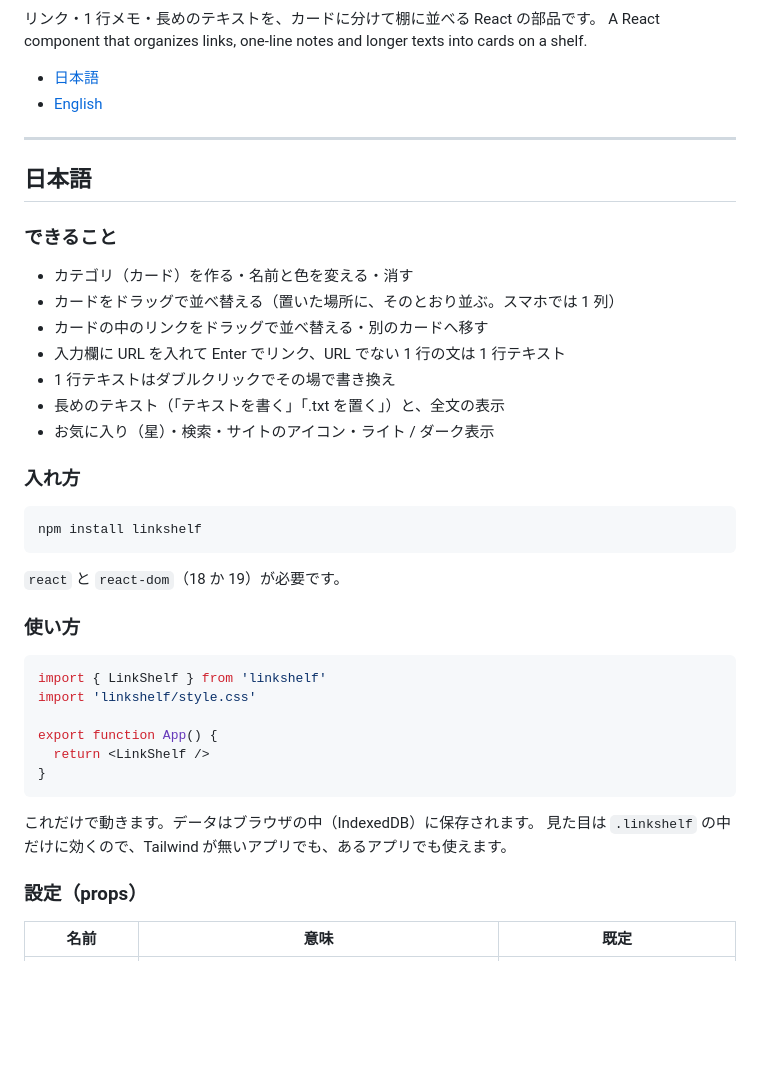
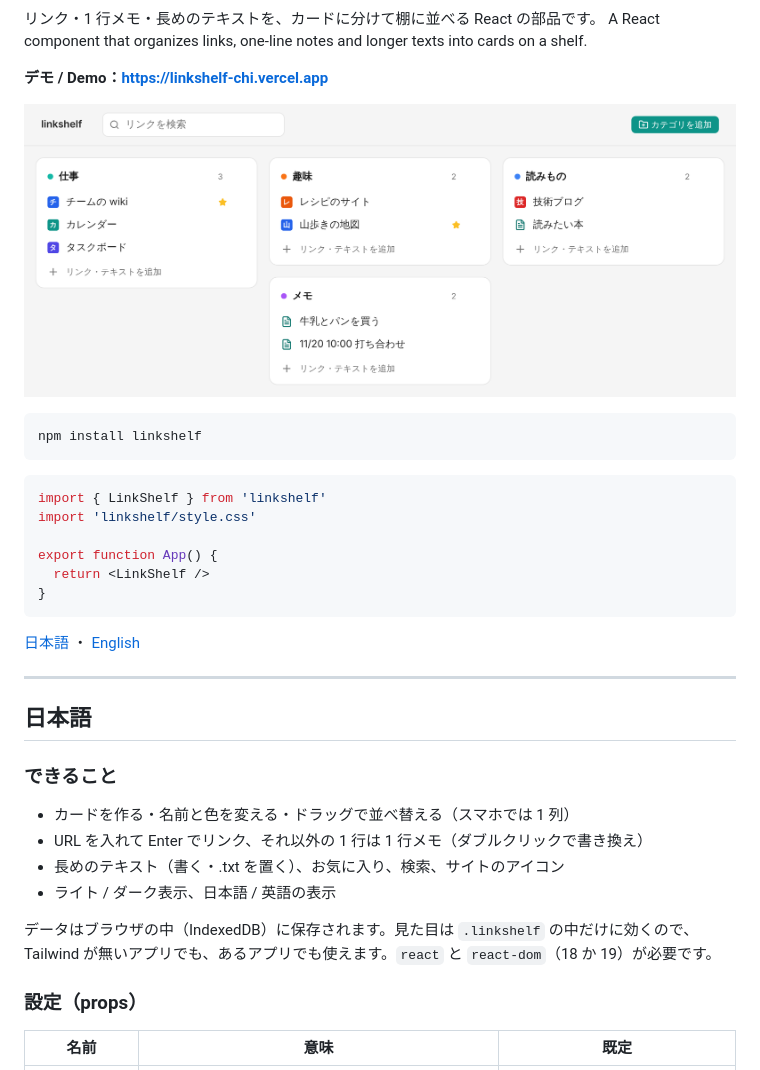
Before and after one commit to shiodome47/linkshelf, a Markdown page: README.md, the part around one of its changes. Drawn GitHub-style; pictures changed too: docs/images/screenshot-light.png (added); blank space fills up the shorter version.

````diff
--- a/README.md
+++ b/README.md
@@ -3,32 +7,13 @@
 リンク・1 行メモ・長めのテキストを、カードに分けて棚に並べる React の部品です。
 A React component that organizes links, one-line notes and longer texts into cards on a shelf.
 
-- [日本語](#日本語)
-- [English](#english)
+**デモ / Demo：https://linkshelf-chi.vercel.app**
 
----
-
-## 日本語
-
-### できること
-
-- カテゴリ（カード）を作る・名前と色を変える・消す
-- カードをドラッグで並べ替える（置いた場所に、そのとおり並ぶ。スマホでは 1 列）
-- カードの中のリンクをドラッグで並べ替える・別のカードへ移す
-- 入力欄に URL を入れて Enter でリンク、URL でない 1 行の文は 1 行テキスト
-- 1 行テキストはダブルクリックでその場で書き換え
-- 長めのテキスト（「テキストを書く」「.txt を置く」）と、全文の表示
-- お気に入り（星）・検索・サイトのアイコン・ライト / ダーク表示
-
-### 入れ方
+![linkshelf のライト表示](https://raw.githubusercontent.com/shiodome47/linkshelf/main/docs/images/screenshot-light.png)
 
 ```bash
 npm install linkshelf
 ```
-
-`react` と `react-dom`（18 か 19）が必要です。
-
-### 使い方
 
 ```tsx
 import { LinkShelf } from 'linkshelf'
@@ -39,8 +24,20 @@ export function App() {
 }
 ```
 
-これだけで動きます。データはブラウザの中（IndexedDB）に保存されます。
-見た目は `.linkshelf` の中だけに効くので、Tailwind が無いアプリでも、あるアプリでも使えます。
+[日本語](#日本語) ・ [English](#english)
+
+---
+
+## 日本語
+
+### できること
+
+- カードを作る・名前と色を変える・ドラッグで並べ替える（スマホでは 1 列）
+- URL を入れて Enter でリンク、それ以外の 1 行は 1 行メモ（ダブルクリックで書き換え）
+- 長めのテキスト（書く・.txt を置く）、お気に入り、検索、サイトのアイコン
+- ライト / ダーク表示、日本語 / 英語の表示
+
+データはブラウザの中（IndexedDB）に保存されます。見た目は `.linkshelf` の中だけに効くので、Tailwind が無いアプリでも、あるアプリでも使えます。`react` と `react-dom`（18 か 19）が必要です。
 
 ### 設定（props）
 
````
Also changed, not shown: other parts of README.md (+19 -46 lines), docs/images/screenshot-dark.png (added), 4 other files.
